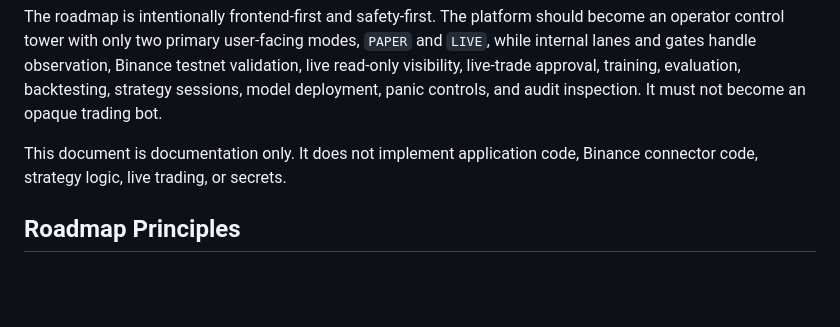
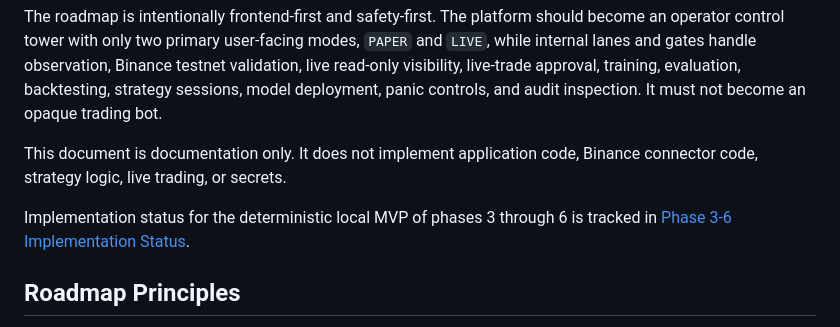
Before and after one commit to piyushrohan/AI-CryptoFutures-TCP, a Markdown page: docs/roadmap/developer_roadmap.md, the part around the change. Drawn GitHub-style; blank space fills up the shorter version.

Commit message:
docs: document phase three to six implementation status

```diff
--- a/docs/roadmap/developer_roadmap.md
+++ b/docs/roadmap/developer_roadmap.md
@@ -5,6 +5,9 @@ This roadmap defines the intended build order for AI-CryptoFutures-TCP. It is ph
 The roadmap is intentionally frontend-first and safety-first. The platform should become an operator control tower with only two primary user-facing modes, `PAPER` and `LIVE`, while internal lanes and gates handle observation, Binance testnet validation, live read-only visibility, live-trade approval, training, evaluation, backtesting, strategy sessions, model deployment, panic controls, and audit inspection. It must not become an opaque trading bot.
 
 This document is documentation only. It does not implement application code, Binance connector code, strategy logic, live trading, or secrets.
+
+Implementation status for the deterministic local MVP of phases 3 through 6 is
+tracked in [Phase 3-6 Implementation Status](phase_3_6_implementation_status.md).
 
 ## Roadmap Principles
 
```
Also changed, not shown: docs/roadmap/phase_3_6_implementation_status.md (added, +107 -0 lines).
